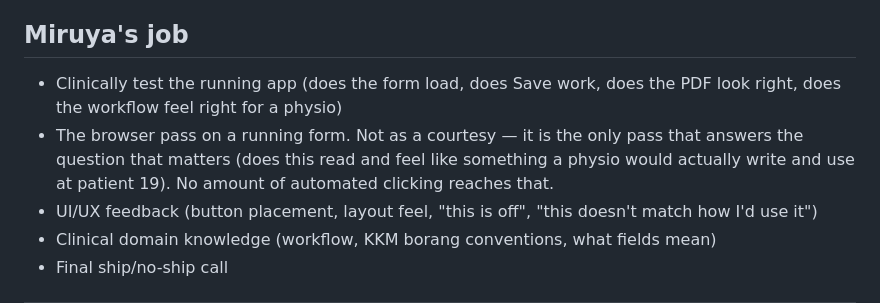
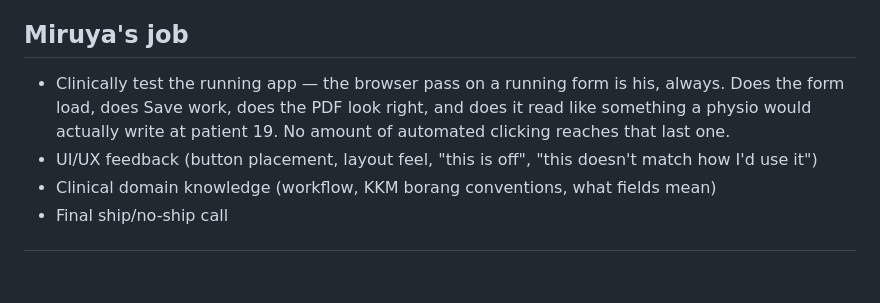
Before and after one commit to PcGoDz/PT_Assessment_Form, a Markdown page: RULES.md, the part around the change. Drawn GitHub-style; blank space fills up the shorter version.

Commit message:
docs: fold duplicate browser-pass bullets in RULES.md into one
Co-Authored-By: Claude Sonnet 5 <noreply@anthropic.com>

```diff
--- a/RULES.md
+++ b/RULES.md
@@ -21,8 +21,7 @@ Miruya is NOT a senior dev. Self-described bad coder — failed OOP in degree, d
 
 ## Miruya's job
 
-- Clinically test the running app (does the form load, does Save work, does the PDF look right, does the workflow feel right for a physio)
-- The browser pass on a running form. Not as a courtesy — it is the only pass that answers the question that matters (does this read and feel like something a physio would actually write and use at patient 19). No amount of automated clicking reaches that.
+- Clinically test the running app — the browser pass on a running form is his, always. Does the form load, does Save work, does the PDF look right, and does it read like something a physio would actually write at patient 19. No amount of automated clicking reaches that last one.
 - UI/UX feedback (button placement, layout feel, "this is off", "this doesn't match how I'd use it")
 - Clinical domain knowledge (workflow, KKM borang conventions, what fields mean)
 - Final ship/no-ship call
```
